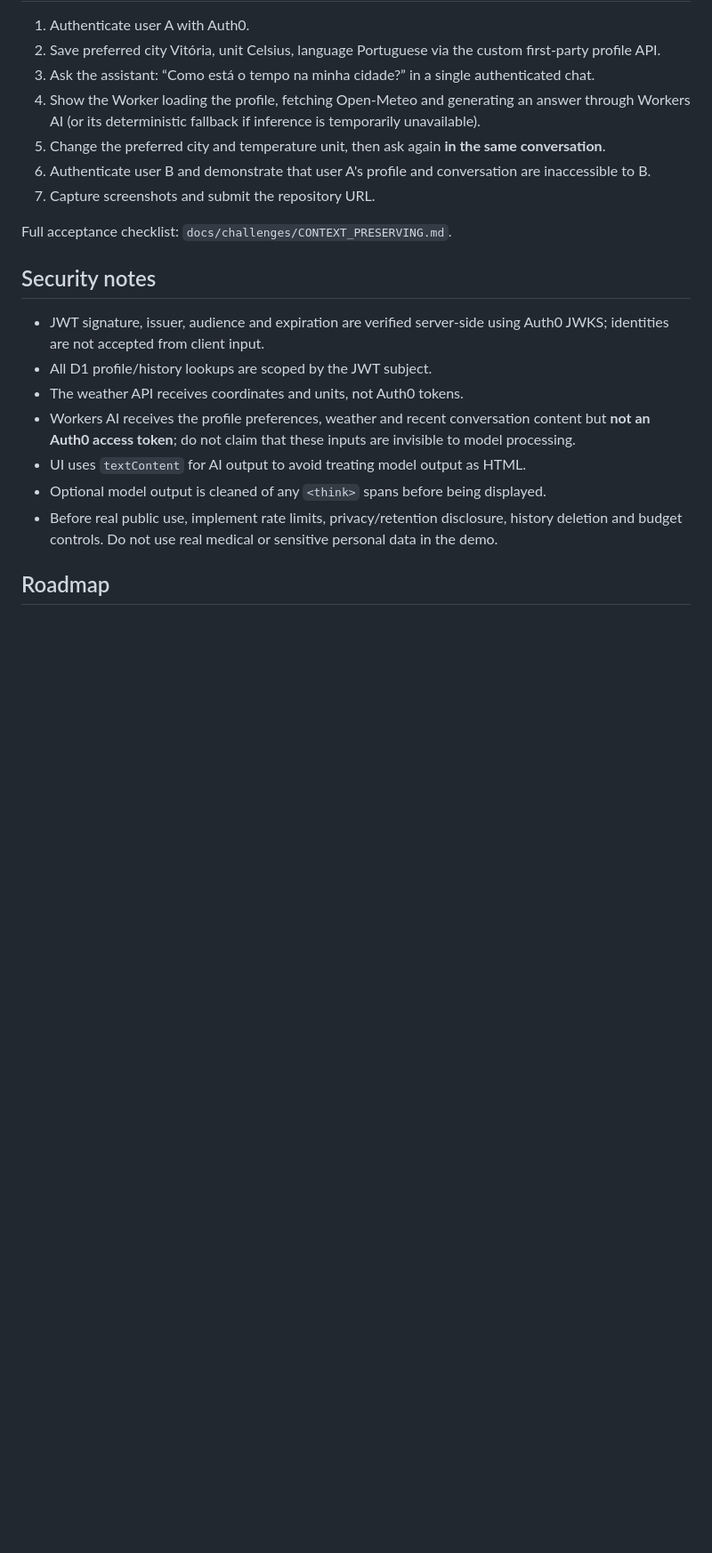
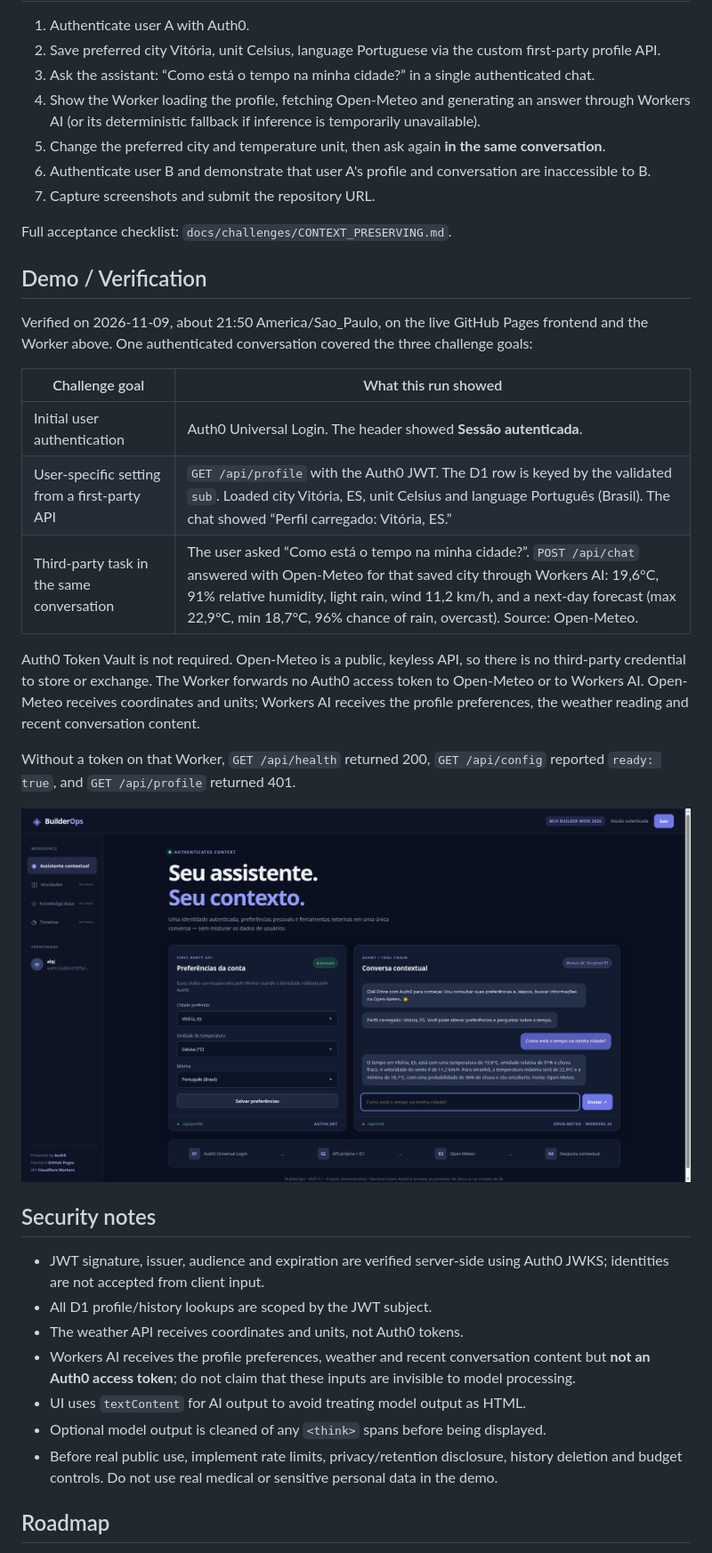
Before and after one commit to jrpasolini/BuilderOps, a Markdown page: README.md, the part around one of its changes. Shown at 89% size. Drawn GitHub-style; pictures changed too: docs/assets/builderops-demo.png (added); blank space fills up the shorter version.

```diff
--- a/README.md
+++ b/README.md
@@ -54,6 +54,22 @@ The project uses Cloudflare's beta `cf` CLI and `cloudflare.config.ts`. Check th
 
 Full acceptance checklist: `docs/challenges/CONTEXT_PRESERVING.md`.
 
+## Demo / Verification
+
+Verified on 2026-11-09, about 21:50 America/Sao_Paulo, on the live GitHub Pages frontend and the Worker above. One authenticated conversation covered the three challenge goals:
+
+| Challenge goal | What this run showed |
+|---|---|
+| Initial user authentication | Auth0 Universal Login. The header showed **Sessão autenticada**. |
+| User-specific setting from a first-party API | `GET /api/profile` with the Auth0 JWT. The D1 row is keyed by the validated `sub`. Loaded city Vitória, ES, unit Celsius and language Português (Brasil). The chat showed “Perfil carregado: Vitória, ES.” |
+| Third-party task in the same conversation | The user asked “Como está o tempo na minha cidade?”. `POST /api/chat` answered with Open-Meteo for that saved city through Workers AI: 19,6°C, 91% relative humidity, light rain, wind 11,2 km/h, and a next-day forecast (max 22,9°C, min 18,7°C, 96% chance of rain, overcast). Source: Open-Meteo. |
+
+Auth0 Token Vault is not required. Open-Meteo is a public, keyless API, so there is no third-party credential to store or exchange. The Worker forwards no Auth0 access token to Open-Meteo or to Workers AI. Open-Meteo receives coordinates and units; Workers AI receives the profile preferences, the weather reading and recent conversation content.
+
+Without a token on that Worker, `GET /api/health` returned 200, `GET /api/config` reported `ready: true`, and `GET /api/profile` returned 401.
+
+![Authenticated BuilderOps session: Vitória, ES preferences and an Open-Meteo weather answer in the same chat](docs/assets/builderops-demo.png)
+
 ## Security notes
 
 - JWT signature, issuer, audience and expiration are verified server-side using Auth0 JWKS; identities are not accepted from client input.
```
Also changed, not shown: other parts of README.md (+1 -1 lines), docs/challenges/CONTEXT_PRESERVING.md (+17 -8 lines).
